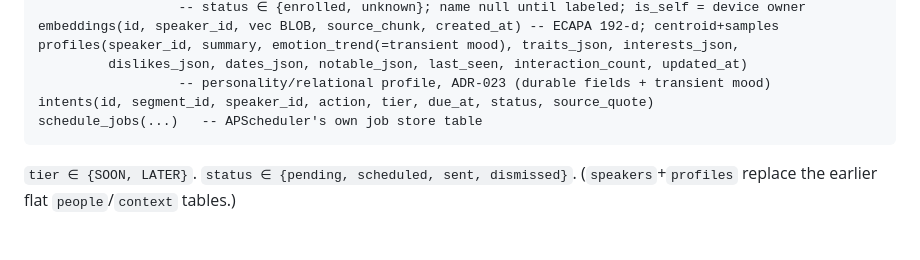
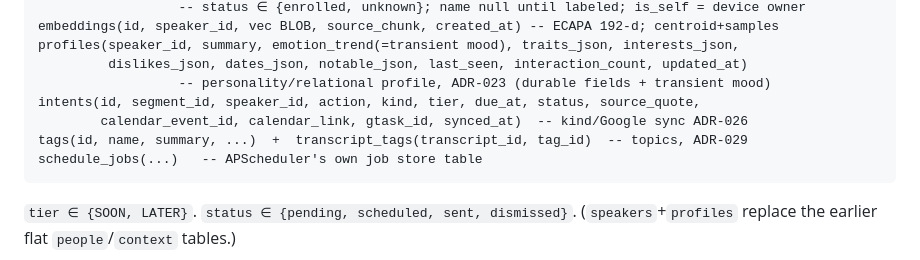
Before and after one commit to jbarnell1/listener, a Markdown page: docs/homelab/PIPELINE.md, the part around the change. Drawn GitHub-style; blank space fills up the shorter version.

````diff
--- a/docs/homelab/PIPELINE.md
+++ b/docs/homelab/PIPELINE.md
@@ -46,7 +46,9 @@ embeddings(id, speaker_id, vec BLOB, source_chunk, created_at) -- ECAPA 192-d; c
 profiles(speaker_id, summary, emotion_trend(=transient mood), traits_json, interests_json,
          dislikes_json, dates_json, notable_json, last_seen, interaction_count, updated_at)
                   -- personality/relational profile, ADR-023 (durable fields + transient mood)
-intents(id, segment_id, speaker_id, action, tier, due_at, status, source_quote)
+intents(id, segment_id, speaker_id, action, kind, tier, due_at, status, source_quote,
+        calendar_event_id, calendar_link, gtask_id, synced_at)  -- kind/Google sync ADR-026
+tags(id, name, summary, ...)  +  transcript_tags(transcript_id, tag_id)  -- topics, ADR-029
 schedule_jobs(...)   -- APScheduler's own job store table
 ```
 `tier ∈ {SOON, LATER}`. `status ∈ {pending, scheduled, sent, dismissed}`.
````
Also changed, not shown: docs/DECISIONS.md (+16 -0 lines), homelab/README.md (+8 -0 lines).
